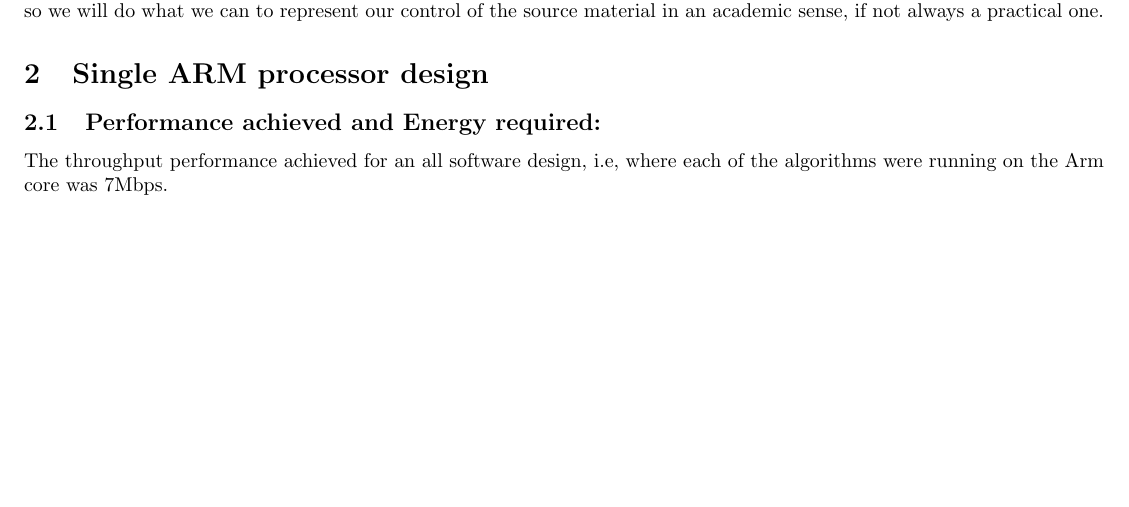
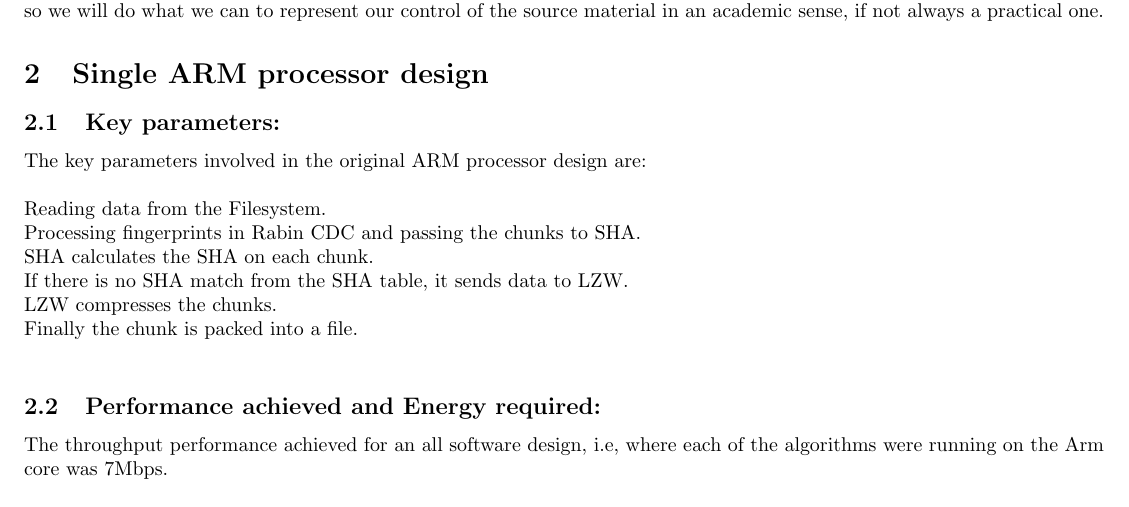
Before and after one commit to taylornelms15/ESE532-Final-Project, a LaTeX document (Writeups/final_report.tex): part of page 1 of 9, cut so that both start at the same text, the shorter picture padded with empty space. Compiled offline with pdfLaTeX.

```diff
--- a/Writeups/final_report.tex
+++ b/Writeups/final_report.tex
@@ -25,6 +25,21 @@
 As such, you must excuse us if we are light on some empiric details, as we, even in this final stretch, endeavor to improve our design to the point of functionality. 90-minute build times are, unfortunately, not condusive to rapid prototyping, so we will do what we can to represent our control of the source material in an academic sense, if not always a practical one.
 
 \section{Single ARM processor design}
+\subsection{Key parameters:}
+The key parameters involved in the original ARM processor design are:
+\newline\newline
+Reading data from the Filesystem.
+\newline
+Processing fingerprints in Rabin CDC and passing the chunks to SHA.
+\newline
+SHA calculates the SHA on each chunk.
+\newline
+If there is no SHA match from the SHA table, it sends data to LZW.
+\newline
+LZW compresses the chunks.
+\newline
+Finally the chunk is packed into a file.
+\newline
 
 \subsection{Performance achieved and Energy required:}
 The throughput performance achieved for an all software design, i.e, where each of the algorithms were running on the Arm core was 7Mbps.
```
Also changed, not shown: Writeups/final_report.tex (1 more changed lines).
